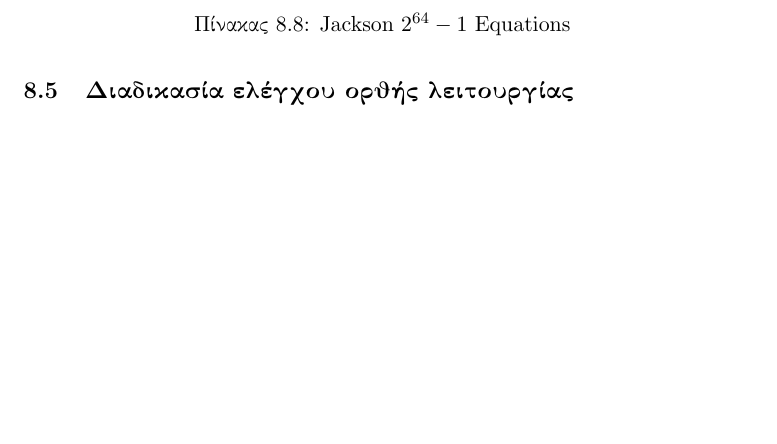
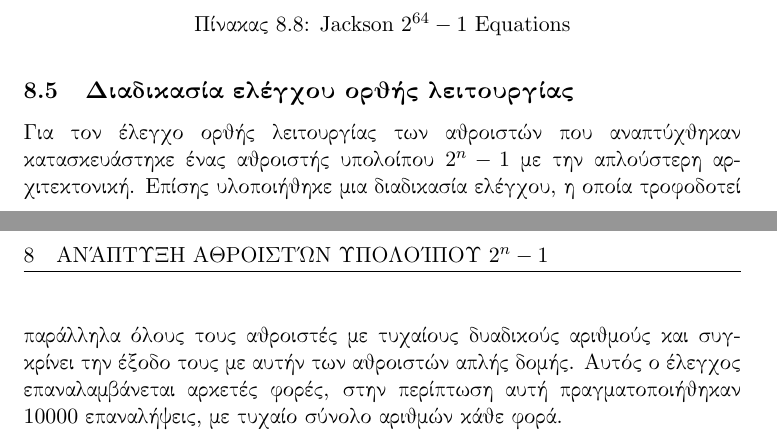
Before and after one commit to vassilas/THESIS_DOC, a LaTeX document (main.tex, which reads Development.tex): part of page 41 of 45 before the commit and two parts of pages 41 and 42 of 46 after it, the two joined at a grey line, cut so that both start at the same text, the shorter picture padded with empty space. Compiled offline with pdfLaTeX.

Commit message:
Updates from ShareLaTeX

```diff
--- a/Development.tex
+++ b/Development.tex
@@ -659,3 +666,9 @@ Radix-3, Radix-4 ... ), κάτι που αφορά και τους αθροισ
 
 
 \subsection{Διαδικασία ελέγχου ορθής λειτουργίας}
+Για τον έλεγχο ορθής λειτουργίας των αθροιστών που αναπτύχθηκαν κατασκευάστηκε ένας αθροιστής
+υπολοίπου $2^n-1$ με την απλούστερη αρχιτεκτονική. Επίσης υλοποιήθηκε μια διαδικασία ελέγχου,
+η οποία τροφοδοτεί παράλληλα όλους τους αθροιστές με τυχαίους δυαδικούς αριθμούς και συγκρίνει
+την έξοδο τους με αυτήν των αθροιστών απλής δομής. Αυτός ο έλεγχος επαναλαμβάνεται αρκετές
+φορές, στην περίπτωση αυτή πραγματοποιήθηκαν 10000 επαναλήψεις, με τυχαίο σύνολο αριθμών
+κάθε φορά.
```
Also changed, not shown: Development.tex (17 more changed lines).
